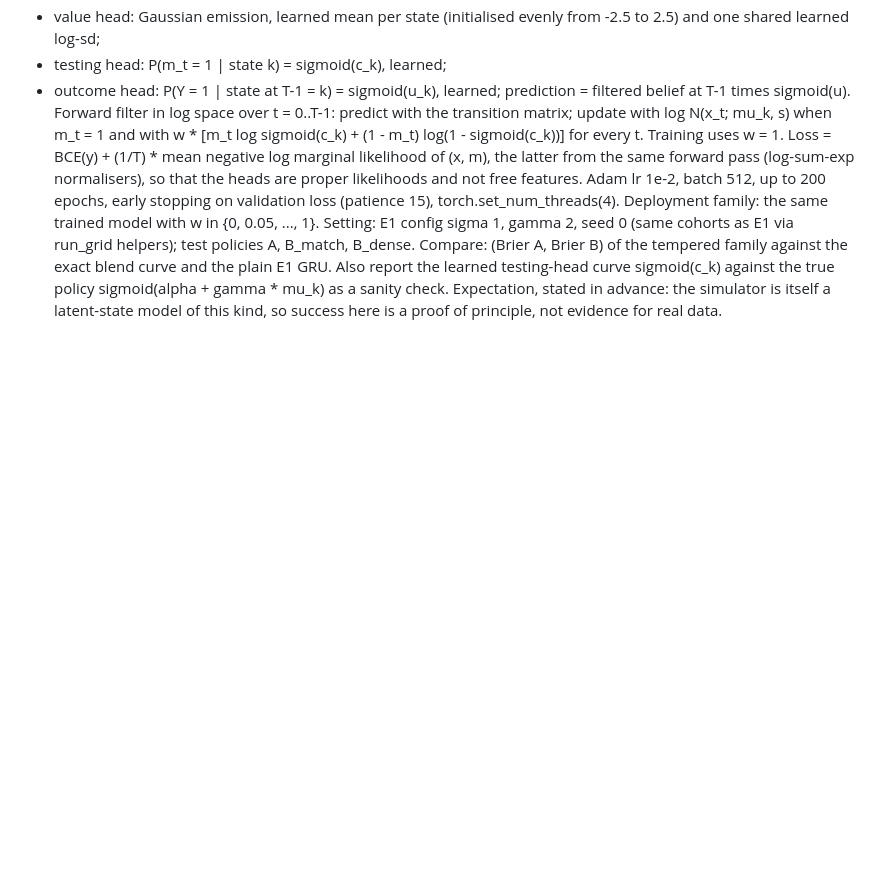
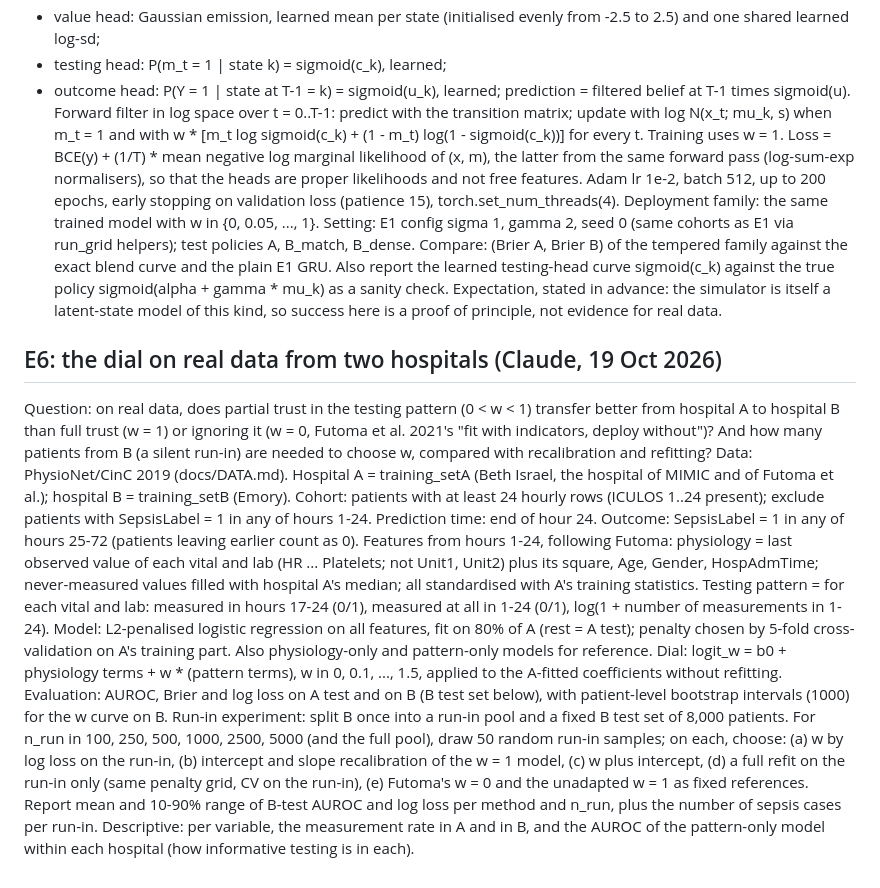
Before and after one commit to wjremy/DL-Observation-Shift-Project, a Markdown page: SPEC.md, the part around the change. Rendered like a GitHub page; blank space fills up the shorter version.

Commit message:
E6 spec (real two-hospital dial, run-in sample sizes) and briefs
Co-Authored-By: Claude Opus 5.5 <noreply@anthropic.com>

```diff
--- a/SPEC.md
+++ b/SPEC.md
@@ -103,3 +103,15 @@ Deployment family: the same trained model with w in {0, 0.05, ..., 1}.
 Setting: E1 config sigma 1, gamma 2, seed 0 (same cohorts as E1 via run_grid helpers); test policies A, B_match, B_dense.
 Compare: (Brier A, Brier B) of the tempered family against the exact blend curve and the plain E1 GRU. Also report the learned testing-head curve sigmoid(c_k) against the true policy sigmoid(alpha + gamma * mu_k) as a sanity check.
 Expectation, stated in advance: the simulator is itself a latent-state model of this kind, so success here is a proof of principle, not evidence for real data.
+
+## E6: the dial on real data from two hospitals (Claude, 19 Oct 2026)
+
+Question: on real data, does partial trust in the testing pattern (0 < w < 1) transfer better from hospital A to hospital B than full trust (w = 1) or ignoring it (w = 0, Futoma et al. 2021's "fit with indicators, deploy without")? And how many patients from B (a silent run-in) are needed to choose w, compared with recalibration and refitting?
+Data: PhysioNet/CinC 2019 (docs/DATA.md). Hospital A = training_setA (Beth Israel, the hospital of MIMIC and of Futoma et al.); hospital B = training_setB (Emory).
+Cohort: patients with at least 24 hourly rows (ICULOS 1..24 present); exclude patients with SepsisLabel = 1 in any of hours 1-24. Prediction time: end of hour 24. Outcome: SepsisLabel = 1 in any of hours 25-72 (patients leaving earlier count as 0).
+Features from hours 1-24, following Futoma: physiology = last observed value of each vital and lab (HR ... Platelets; not Unit1, Unit2) plus its square, Age, Gender, HospAdmTime; never-measured values filled with hospital A's median; all standardised with A's training statistics. Testing pattern = for each vital and lab: measured in hours 17-24 (0/1), measured at all in 1-24 (0/1), log(1 + number of measurements in 1-24).
+Model: L2-penalised logistic regression on all features, fit on 80% of A (rest = A test); penalty chosen by 5-fold cross-validation on A's training part. Also physiology-only and pattern-only models for reference.
+Dial: logit_w = b0 + physiology terms + w * (pattern terms), w in 0, 0.1, ..., 1.5, applied to the A-fitted coefficients without refitting.
+Evaluation: AUROC, Brier and log loss on A test and on B (B test set below), with patient-level bootstrap intervals (1000) for the w curve on B.
+Run-in experiment: split B once into a run-in pool and a fixed B test set of 8,000 patients. For n_run in 100, 250, 500, 1000, 2500, 5000 (and the full pool), draw 50 random run-in samples; on each, choose: (a) w by log loss on the run-in, (b) intercept and slope recalibration of the w = 1 model, (c) w plus intercept, (d) a full refit on the run-in only (same penalty grid, CV on the run-in), (e) Futoma's w = 0 and the unadapted w = 1 as fixed references. Report mean and 10-90% range of B-test AUROC and log loss per method and n_run, plus the number of sepsis cases per run-in.
+Descriptive: per variable, the measurement rate in A and in B, and the AUROC of the pattern-only model within each hospital (how informative testing is in each).
```
Also changed, not shown: tasks/e6/e6_two_hospitals.md (added, +7 -0 lines), tasks/lit2/lit7_silent_trials.md (added, +9 -0 lines).
